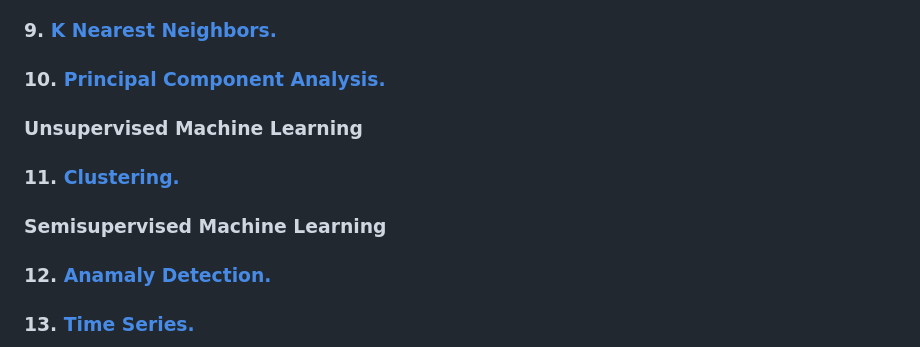
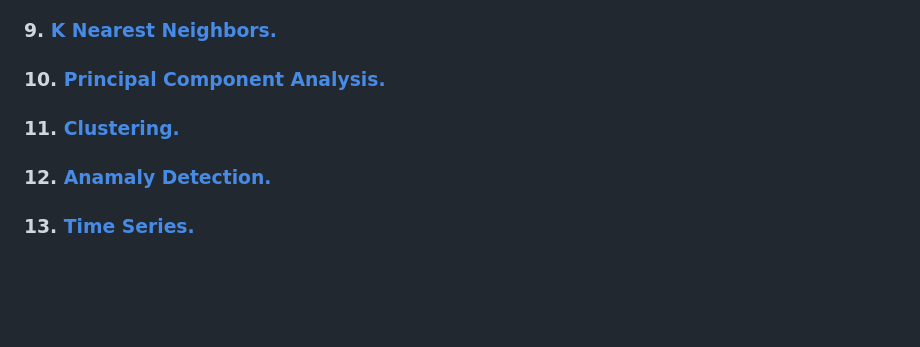
Before and after one commit to DarshanRokkad/Data_Science, a Markdown page: README.md, the part around the change. Rendered like a GitHub page; blank space fills up the shorter version.

```diff
--- a/README.md
+++ b/README.md
@@ -57,13 +57,7 @@
 ### 8. [Ensemble Technique.](https://github.com/DarshanRokkad/Data_Science/tree/master/04_Machine_Learning/Week_17_Naive_Bayes_and_Ensemble_Technique)
 ### 9. [K Nearest Neighbors.](https://github.com/DarshanRokkad/Data_Science/tree/master/04_Machine_Learning/Week_18_KNN_and_PCA)
 ### 10. [Principal Component Analysis.](https://github.com/DarshanRokkad/Data_Science/tree/master/04_Machine_Learning/Week_18_KNN_and_PCA)
-
-<h3>Unsupervised Machine Learning</h3>
-
 ### 11. [Clustering.](https://github.com/DarshanRokkad/Data_Science/tree/master/04_Machine_Learning/Week_19_Clustering)
-
-<h3>Semisupervised Machine Learning</h3>
-
 ### 12. [Anamaly Detection.](https://github.com/DarshanRokkad/Data_Science/tree/master/04_Machine_Learning/Week_20_Anomaly_Detection_and_Time_Series)
 ### 13. [Time Series.](https://github.com/DarshanRokkad/Data_Science/tree/master/04_Machine_Learning/Week_20_Anomaly_Detection_and_Time_Series)
 ### :green_book:Complete Machine Learning Handwritten Notes : [PDF Download⬇️](https://github.com/DarshanRokkad/Data_Science/tree/master/03_Statistics/Darshan_Complete_Machine_Learning_Notes.pdf)
```
